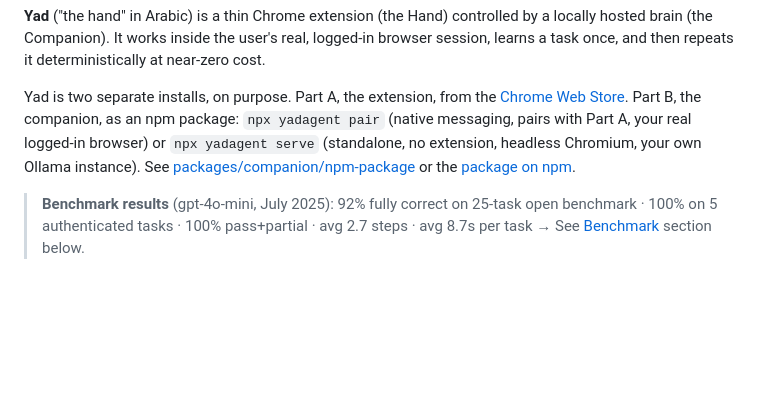
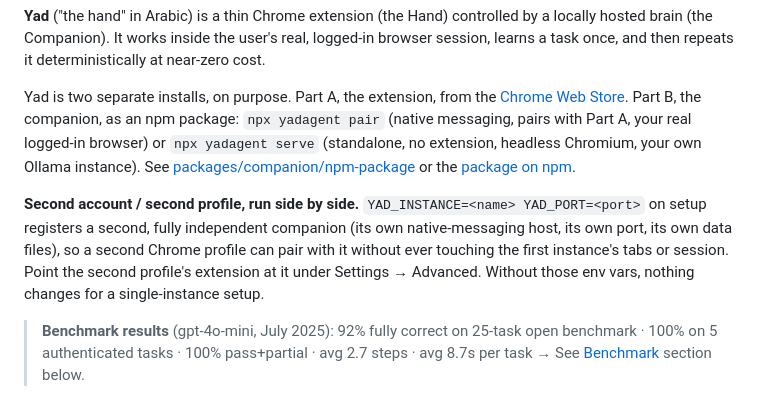
Before and after one commit to holistis/al-yad, a Markdown page: README.md, the part around the change. Rendered like a GitHub page; blank space fills up the shorter version.

Commit message:
docs: mention the second-instance capability from PR #31
The multi-instance work (own port, own native-messaging host, own data
files per named instance) landed without a README mention. Adds one
short paragraph right where the two-install architecture is already
explained, so a reader immediately understands how a second Chrome
profile/account can run alongside the first without collisions.

Co-Authored-By: Claude Sonnet 5 <noreply@anthropic.com>

```diff
--- a/README.md
+++ b/README.md
@@ -22,6 +22,8 @@ Built by [Abdellah Ouadoudi](https://github.com/holistis)
 **Yad** ("the hand" in Arabic) is a thin Chrome extension (the Hand) controlled by a locally hosted brain (the Companion). It works inside the user's real, logged-in browser session, learns a task once, and then repeats it deterministically at near-zero cost.
 
 Yad is two separate installs, on purpose. Part A, the extension, from the [Chrome Web Store](https://chromewebstore.google.com/detail/dacfhekkemkiikecbjffmbdcohddodea). Part B, the companion, as an npm package: `npx yadagent pair` (native messaging, pairs with Part A, your real logged-in browser) or `npx yadagent serve` (standalone, no extension, headless Chromium, your own Ollama instance). See [packages/companion/npm-package](packages/companion/npm-package) or the [package on npm](https://www.npmjs.com/package/yadagent).
+
+**Second account / second profile, run side by side.** `YAD_INSTANCE=<name> YAD_PORT=<port>` on setup registers a second, fully independent companion (its own native-messaging host, its own port, its own data files), so a second Chrome profile can pair with it without ever touching the first instance's tabs or session. Point the second profile's extension at it under Settings → Advanced. Without those env vars, nothing changes for a single-instance setup.
 
 > **Benchmark results** (gpt-4o-mini, July 2025):
 > 92% fully correct on 25-task open benchmark · 100% on 5 authenticated tasks · 100% pass+partial · avg 2.7 steps · avg 8.7s per task
```
